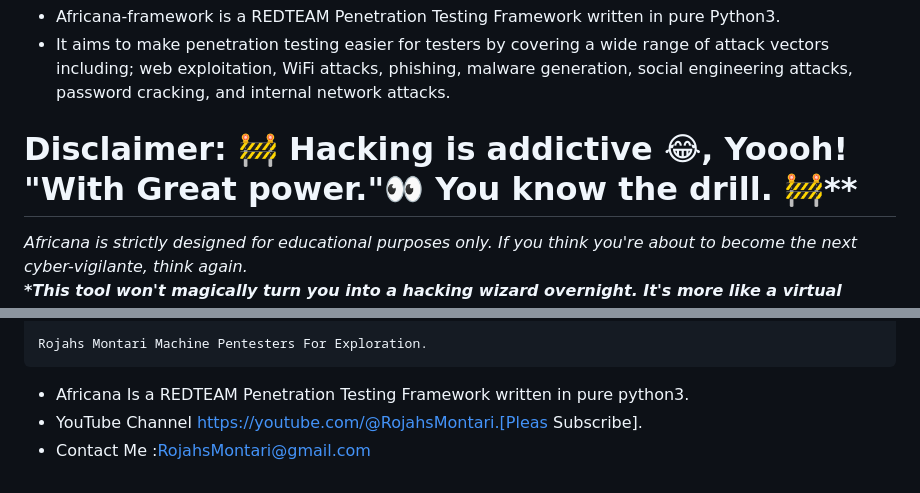
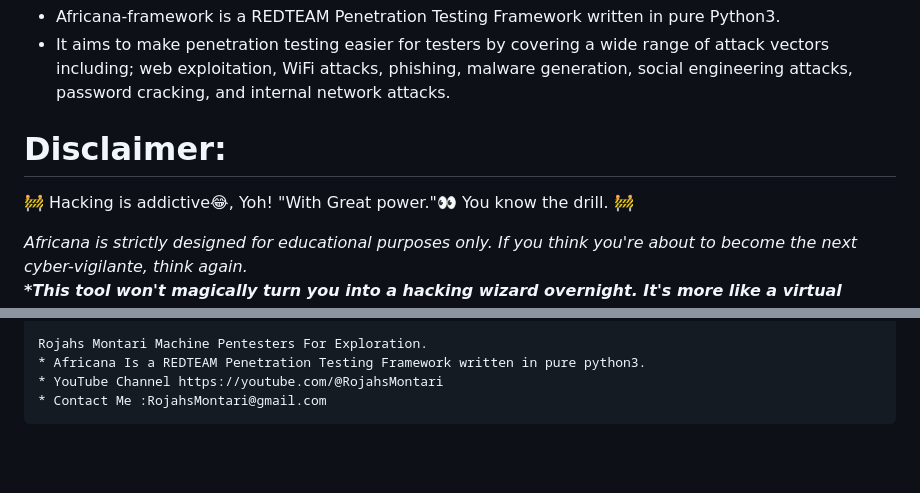
Before and after one commit to CHEGEBB/africana-framework, a Markdown page: README.md, 2 parts joined by grey strips. Drawn GitHub-style; blank space fills up the shorter version.

```diff
--- a/README.md
+++ b/README.md
@@ -17,7 +17,8 @@
 * It aims to make penetration testing easier for testers by covering a wide range of attack vectors including;
  web exploitation, WiFi attacks, phishing, malware generation, social engineering attacks, password cracking, and internal network attacks.
 
-# Disclaimer: 🚧 Hacking is addictive 😂, Yoooh! "With Great power."👀 You know the drill. 🚧**
+# Disclaimer:
+🚧 Hacking is addictive😂, Yoh! "With Great power."👀 You know the drill. 🚧
 
 *Africana is strictly designed for educational purposes only. If you think you're about to become the next cyber-vigilante, think again.**<br>
 *This tool won't magically turn you into a hacking wizard overnight. It's more like a virtual playground for learning the art (and science) of ethical hacking.**<br>
@@ -88,6 +89,6 @@ sudo python3 africana.py
     ⠀⠀⠸⠁⠾⠂⠀⠀⠻⠘⠟⣯⠻⠉⠁
 
     Rojahs Montari Machine Pentesters For Exploration.
-* Africana Is a REDTEAM Penetration Testing Framework written in pure python3.
-* YouTube Channel https://youtube.com/@RojahsMontari.[Pleas Subscribe].
-* Contact Me :RojahsMontari@gmail.com
+    * Africana Is a REDTEAM Penetration Testing Framework written in pure python3.
+    * YouTube Channel https://youtube.com/@RojahsMontari
+    * Contact Me :RojahsMontari@gmail.com
```
Also changed, not shown: other parts of README.md (+2 -2 lines).
